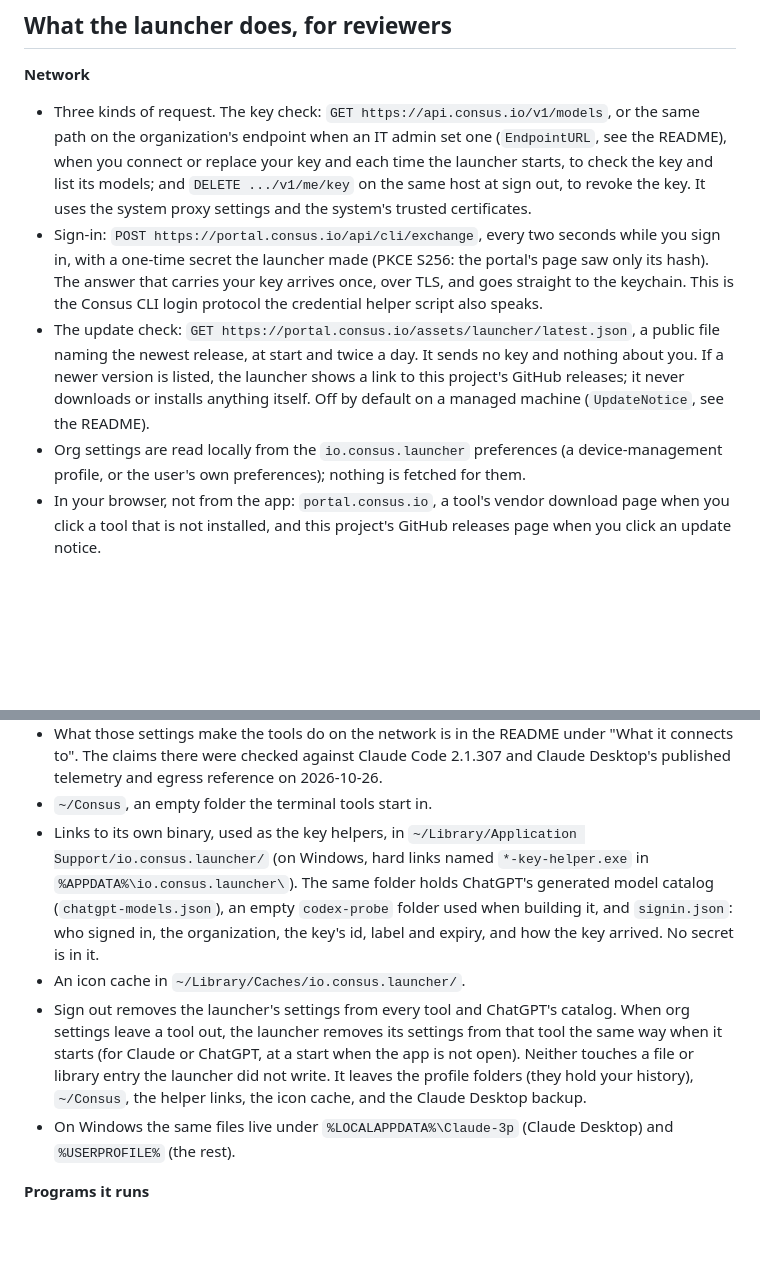
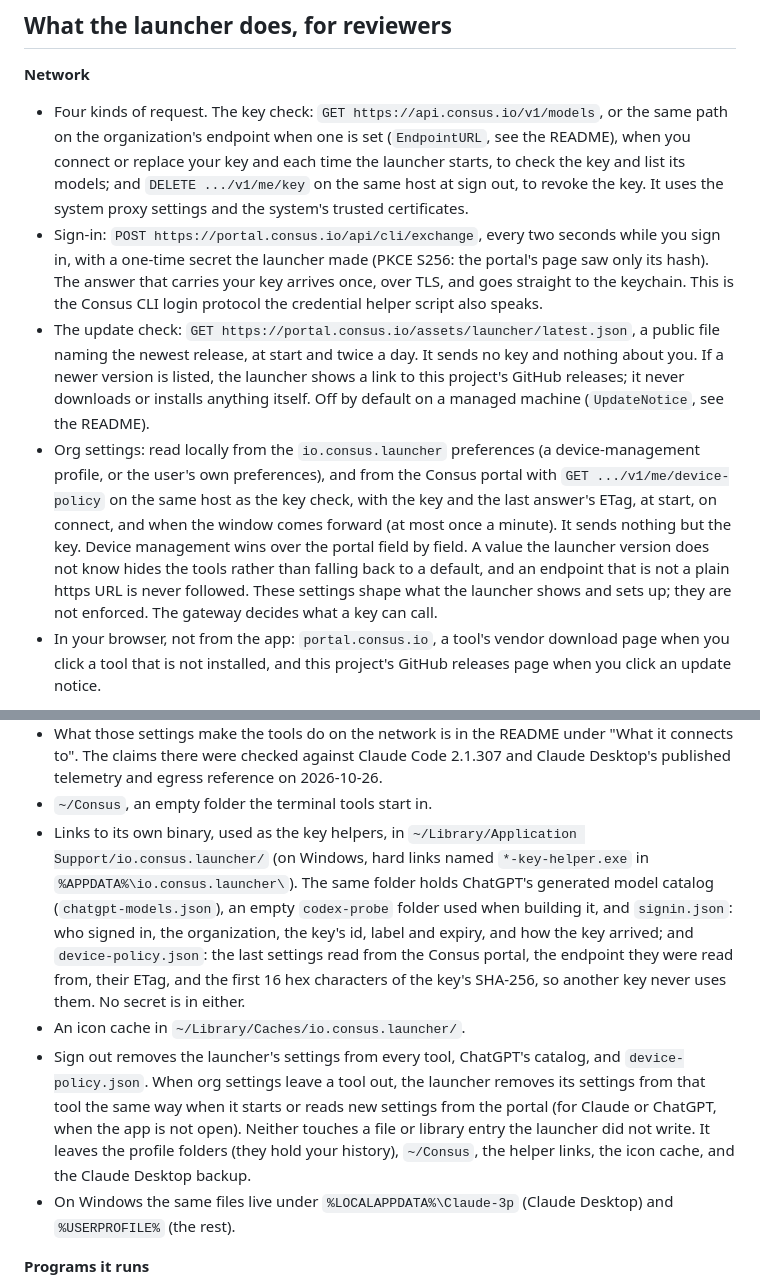
Before and after one commit to consusindustries/consus-launcher, a Markdown page: SECURITY.md, 2 parts joined by grey strips. Drawn GitHub-style; blank space fills up the shorter version.

```diff
--- a/SECURITY.md
+++ b/SECURITY.md
@@ -19,10 +19,10 @@ Fixes land in the latest release. Please check that the issue still reproduces t
 ## What the launcher does, for reviewers
 
 **Network**
-- Three kinds of request. The key check: `GET https://api.consus.io/v1/models`, or the same path on the organization's endpoint when an IT admin set one (`EndpointURL`, see the README), when you connect or replace your key and each time the launcher starts, to check the key and list its models; and `DELETE .../v1/me/key` on the same host at sign out, to revoke the key. It uses the system proxy settings and the system's trusted certificates.
+- Four kinds of request. The key check: `GET https://api.consus.io/v1/models`, or the same path on the organization's endpoint when one is set (`EndpointURL`, see the README), when you connect or replace your key and each time the launcher starts, to check the key and list its models; and `DELETE .../v1/me/key` on the same host at sign out, to revoke the key. It uses the system proxy settings and the system's trusted certificates.
 - Sign-in: `POST https://portal.consus.io/api/cli/exchange`, every two seconds while you sign in, with a one-time secret the launcher made (PKCE S256: the portal's page saw only its hash). The answer that carries your key arrives once, over TLS, and goes straight to the keychain. This is the Consus CLI login protocol the credential helper script also speaks.
 - The update check: `GET https://portal.consus.io/assets/launcher/latest.json`, a public file naming the newest release, at start and twice a day. It sends no key and nothing about you. If a newer version is listed, the launcher shows a link to this project's GitHub releases; it never downloads or installs anything itself. Off by default on a managed machine (`UpdateNotice`, see the README).
-- Org settings are read locally from the `io.consus.launcher` preferences (a device-management profile, or the user's own preferences); nothing is fetched for them.
+- Org settings: read locally from the `io.consus.launcher` preferences (a device-management profile, or the user's own preferences), and from the Consus portal with `GET .../v1/me/device-policy` on the same host as the key check, with the key and the last answer's ETag, at start, on connect, and when the window comes forward (at most once a minute). It sends nothing but the key. Device management wins over the portal field by field. A value the launcher version does not know hides the tools rather than falling back to a default, and an endpoint that is not a plain https URL is never followed. These settings shape what the launcher shows and sets up; they are not enforced. The gateway decides what a key can call.
 - In your browser, not from the app: `portal.consus.io`, a tool's vendor download page when you click a tool that is not installed, and this project's GitHub releases page when you click an update notice.
 
 **The key**
@@ -35,9 +35,9 @@ Fixes land in the latest release. Please check that the issue still reproduces t
 - Each tool's settings, listed in the README: `~/Library/Application Support/Claude-3p/` (Claude Desktop, including a mode marker file and a one-time backup of its `_meta.json`), `~/.codex/config.toml` (ChatGPT), and the profile folders `~/.claude-consus-gateway`, `~/.codex-consus-gateway` (including a generated model catalog), and `~/.pi-consus-gateway`. In Claude Code's `settings.json` the launcher also owns two rules in `permissions.deny` (`WebSearch`, and `WebFetch` unless the org turns web access on) and these keys under `sandbox`, written with web access off and removed otherwise: `enabled`, `failIfUnavailable`, `allowUnsandboxedCommands`, `autoAllowBashIfSandboxed`, `filesystem.disabled`, `network.allowedDomains`, `network.strictAllowlist` (Claude Code's own shell sandbox, network part only, no host allowed); every other rule and key, including a user's other sandbox keys, stays.
 - What those settings make the tools do on the network is in the README under "What it connects to". The claims there were checked against Claude Code 2.1.307 and Claude Desktop's published telemetry and egress reference on 2026-10-26.
 - `~/Consus`, an empty folder the terminal tools start in.
-- Links to its own binary, used as the key helpers, in `~/Library/Application Support/io.consus.launcher/` (on Windows, hard links named `*-key-helper.exe` in `%APPDATA%\io.consus.launcher\`). The same folder holds ChatGPT's generated model catalog (`chatgpt-models.json`), an empty `codex-probe` folder used when building it, and `signin.json`: who signed in, the organization, the key's id, label and expiry, and how the key arrived. No secret is in it.
+- Links to its own binary, used as the key helpers, in `~/Library/Application Support/io.consus.launcher/` (on Windows, hard links named `*-key-helper.exe` in `%APPDATA%\io.consus.launcher\`). The same folder holds ChatGPT's generated model catalog (`chatgpt-models.json`), an empty `codex-probe` folder used when building it, and `signin.json`: who signed in, the organization, the key's id, label and expiry, and how the key arrived; and `device-policy.json`: the last settings read from the Consus portal, the endpoint they were read from, their ETag, and the first 16 hex characters of the key's SHA-256, so another key never uses them. No secret is in either.
 - An icon cache in `~/Library/Caches/io.consus.launcher/`.
-- Sign out removes the launcher's settings from every tool and ChatGPT's catalog. When org settings leave a tool out, the launcher removes its settings from that tool the same way when it starts (for Claude or ChatGPT, at a start when the app is not open). Neither touches a file or library entry the launcher did not write. It leaves the profile folders (they hold your history), `~/Consus`, the helper links, the icon cache, and the Claude Desktop backup.
+- Sign out removes the launcher's settings from every tool, ChatGPT's catalog, and `device-policy.json`. When org settings leave a tool out, the launcher removes its settings from that tool the same way when it starts or reads new settings from the portal (for Claude or ChatGPT, when the app is not open). Neither touches a file or library entry the launcher did not write. It leaves the profile folders (they hold your history), `~/Consus`, the helper links, the icon cache, and the Claude Desktop backup.
 - On Windows the same files live under `%LOCALAPPDATA%\Claude-3p` (Claude Desktop) and `%USERPROFILE%` (the rest).
 
 **Programs it runs**
```
Also changed, not shown: README.md (+5 -3 lines), docs/consus-launcher-handoff.md (+9 -6 lines).
